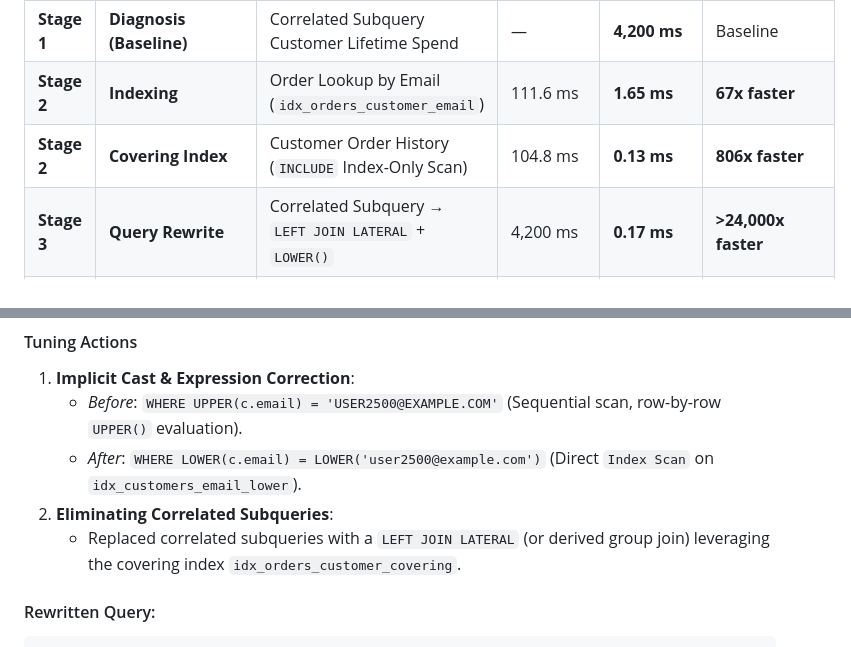
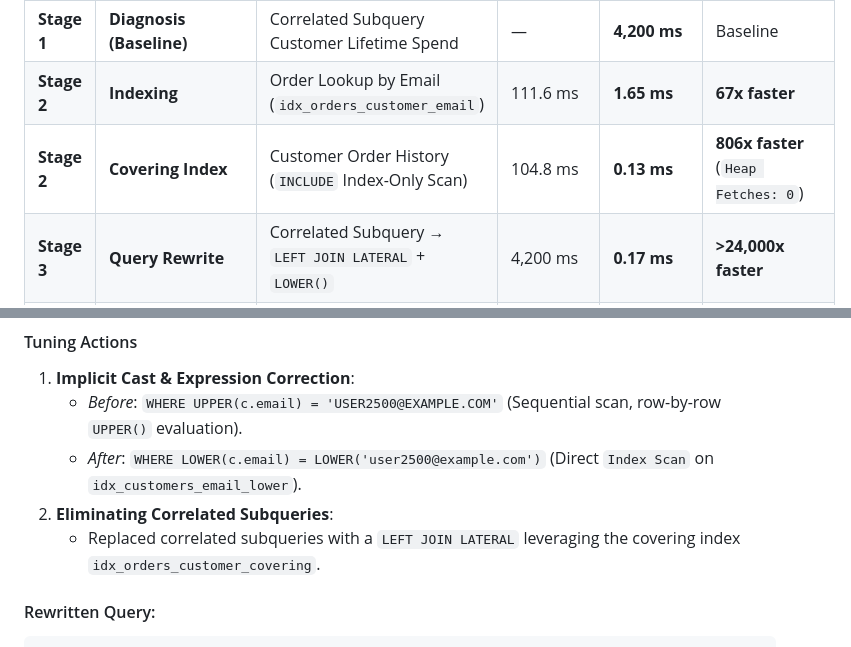
Before and after one commit to crnjihia/query-tuning-clinic, a Markdown page: README.md, 2 parts joined by grey strips. Rendered like a GitHub page.

````diff
--- a/README.md
+++ b/README.md
@@ -64,7 +125,7 @@ The table below summarizes query and transaction latencies as the system progres
 |---|---|---|---|---|---|
 | **Stage 1** | **Diagnosis (Baseline)** | Correlated Subquery Customer Lifetime Spend | — | **4,200 ms** | Baseline |
 | **Stage 2** | **Indexing** | Order Lookup by Email (`idx_orders_customer_email`) | 111.6 ms | **1.65 ms** | **67x faster** |
-| **Stage 2** | **Covering Index** | Customer Order History (`INCLUDE` Index-Only Scan) | 104.8 ms | **0.13 ms** | **806x faster** |
+| **Stage 2** | **Covering Index** | Customer Order History (`INCLUDE` Index-Only Scan) | 104.8 ms | **0.13 ms** | **806x faster** (`Heap Fetches: 0`) |
 | **Stage 3** | **Query Rewrite** | Correlated Subquery → `LEFT JOIN LATERAL` + `LOWER()` | 4,200 ms | **0.17 ms** | **>24,000x faster** |
 | **Stage 4** | **Denormalization** | Customer Order Summary Aggregation (`mv_order_summary`) | 162.1 ms | **0.04 ms** | **4,050x faster** |
 | **Stage 5** | **Partitioning** | 1-Year Temporal Range Aggregation (`orders_2023`) | 140.2 ms (30k blocks) | **110.1 ms (6.3k blocks)** | **80% I/O reduction** |
@@ -160,7 +221,7 @@ docker exec -i qtclinic-db psql -U postgres -d shop -f /sql/04_rewrite_queries.s
    - *Before*: `WHERE UPPER(c.email) = 'USER2500@EXAMPLE.COM'` (Sequential scan, row-by-row `UPPER()` evaluation).
    - *After*: `WHERE LOWER(c.email) = LOWER('user2500@example.com')` (Direct `Index Scan` on `idx_customers_email_lower`).
 2. **Eliminating Correlated Subqueries**:
-   - Replaced correlated subqueries with a `LEFT JOIN LATERAL` (or derived group join) leveraging the covering index `idx_orders_customer_covering`.
+   - Replaced correlated subqueries with a `LEFT JOIN LATERAL` leveraging the covering index `idx_orders_customer_covering`.
 
 #### Rewritten Query:
 ```sql
````
Also changed, not shown: other parts of README.md (+81 -13 lines).
